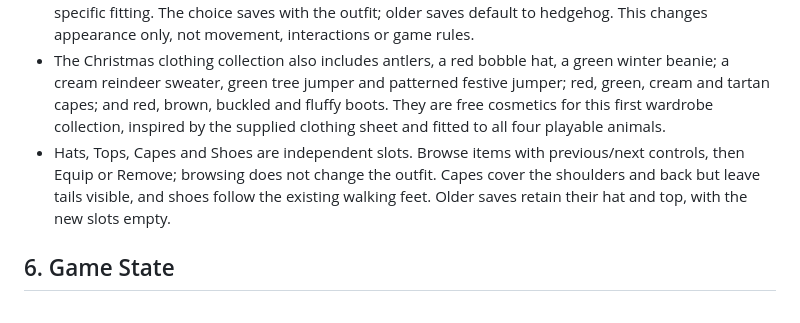
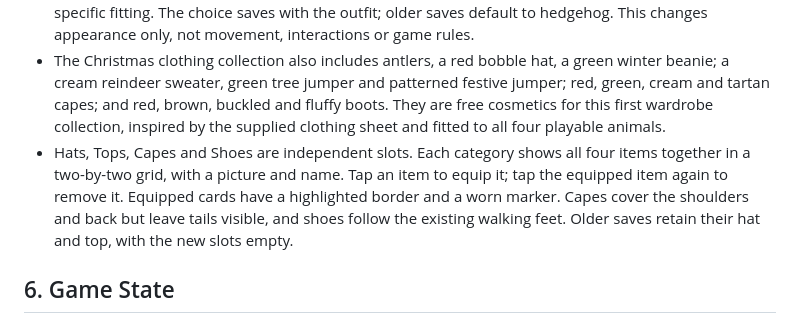
Before and after one commit to luviein/woodland-cafe, a Markdown page: GAME_DESIGN.md, the part around the change. GitHub-like rendering.

Commit message:
Define wardrobe grid with all category options visible

```diff
--- a/GAME_DESIGN.md
+++ b/GAME_DESIGN.md
@@ -414,7 +414,7 @@ The player can leave the counter **before taking an order** to clean messes; the
 - Outfits use separate head and top slots, are saved with the normal game save (during a cafe day, at the end of that day), and appear in every walking direction. Older saves start without clothing. Capes, shoes, purchases and other animals follow later.
 - The wardrobe's **Animal** tab lets the player change freely between hedgehog, rabbit, mouse and deer. The preview and walking character change immediately, keeping the equipped outfit with its animal-specific fitting. The choice saves with the outfit; older saves default to hedgehog. This changes appearance only, not movement, interactions or game rules.
 - The Christmas clothing collection also includes antlers, a red bobble hat, a green winter beanie; a cream reindeer sweater, green tree jumper and patterned festive jumper; red, green, cream and tartan capes; and red, brown, buckled and fluffy boots. They are free cosmetics for this first wardrobe collection, inspired by the supplied clothing sheet and fitted to all four playable animals.
-- Hats, Tops, Capes and Shoes are independent slots. Browse items with previous/next controls, then Equip or Remove; browsing does not change the outfit. Capes cover the shoulders and back but leave tails visible, and shoes follow the existing walking feet. Older saves retain their hat and top, with the new slots empty.
+- Hats, Tops, Capes and Shoes are independent slots. Each category shows all four items together in a two-by-two grid, with a picture and name. Tap an item to equip it; tap the equipped item again to remove it. Equipped cards have a highlighted border and a worn marker. Capes cover the shoulders and back but leave tails visible, and shoes follow the existing walking feet. Older saves retain their hat and top, with the new slots empty.
 
 ## 6. Game State
 
```
